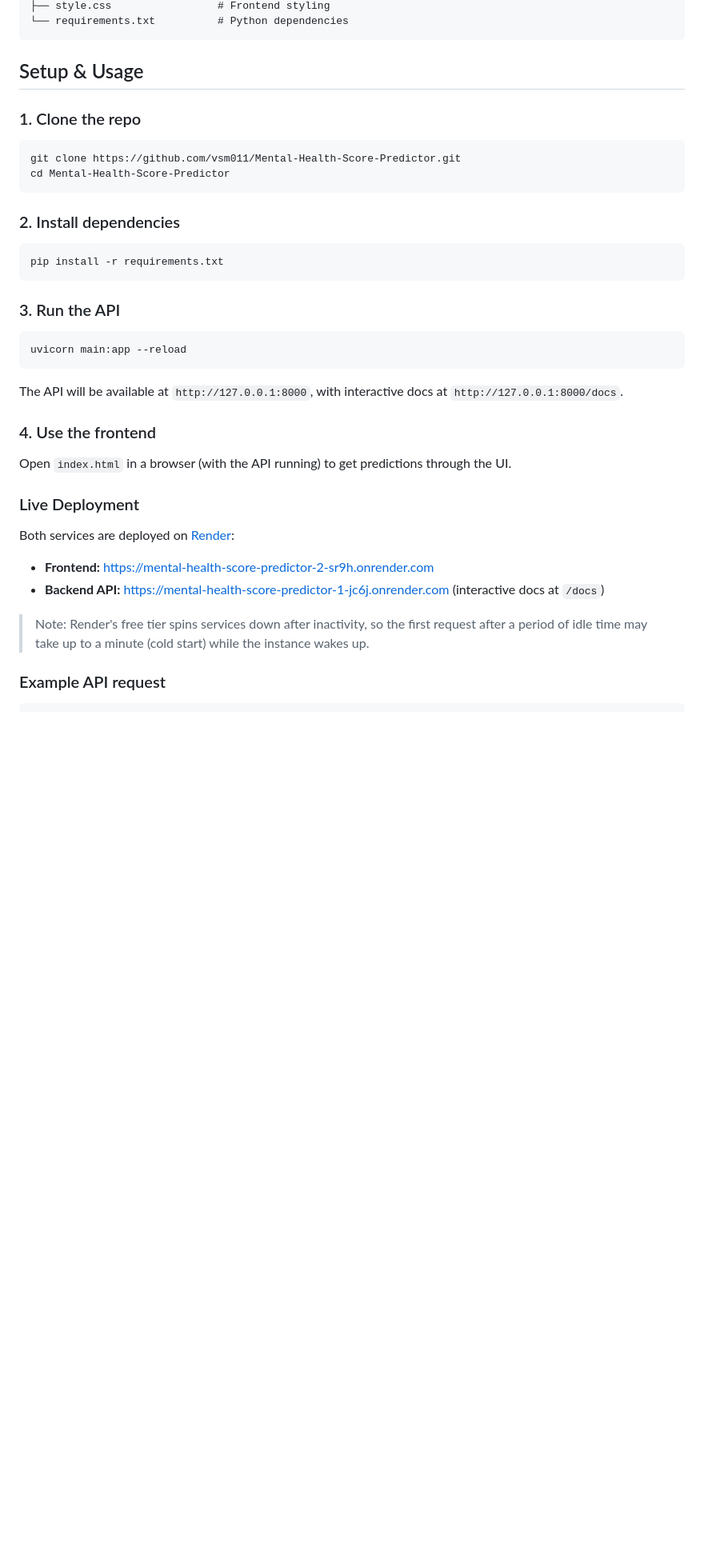
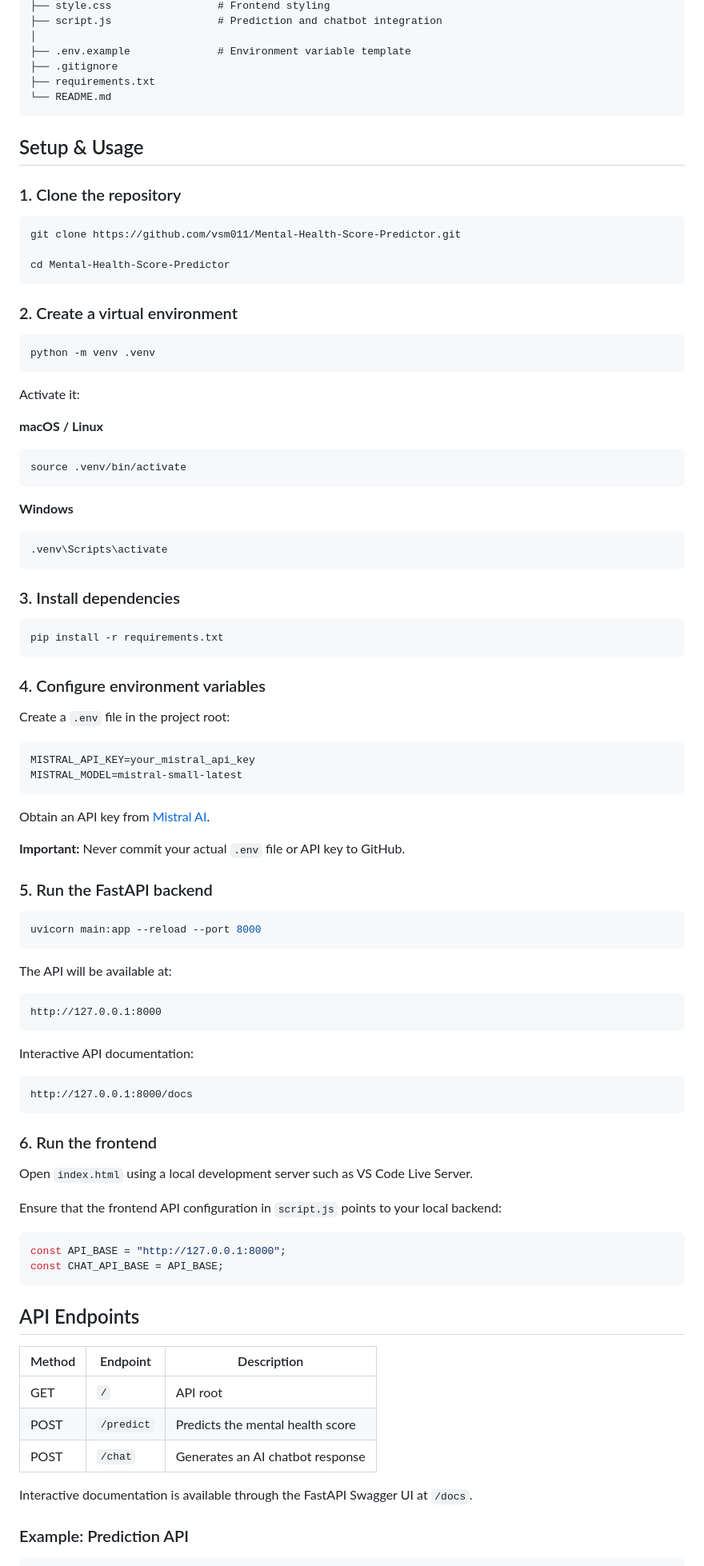
Before and after one commit to vsm011/Mental-Health-Score-Predictor, a Markdown page: README.md, the part around one of its changes. Shown at 80% size. GitHub-like rendering; blank space fills up the shorter version.

Commit message:
Update README with Mistral AI chatbot integration

````diff
--- a/README.md
+++ b/README.md
@@ -60,35 +133,98 @@ Mental-Health-Score-Predictor/
 ├── style.css                 # Frontend styling
-└── requirements.txt          # Python dependencies
+├── script.js                 # Prediction and chatbot integration
+│
+├── .env.example              # Environment variable template
+├── .gitignore
+├── requirements.txt
+└── README.md
 ```
 
 ## Setup & Usage
 
-### 1. Clone the repo
+### 1. Clone the repository
+
 ```bash
 git clone https://github.com/vsm011/Mental-Health-Score-Predictor.git
+
 cd Mental-Health-Score-Predictor
 ```
 
-### 2. Install dependencies
+### 2. Create a virtual environment
+
+```bash
+python -m venv .venv
+```
+
+Activate it:
+
+**macOS / Linux**
+```bash
+source .venv/bin/activate
+```
+
+**Windows**
+```bash
+.venv\Scripts\activate
+```
+
+### 3. Install dependencies
+
 ```bash
 pip install -r requirements.txt
 ```
 
-### 3. Run the API
+### 4. Configure environment variables
+
+Create a `.env` file in the project root:
+
+```env
+MISTRAL_API_KEY=your_mistral_api_key
+MISTRAL_MODEL=mistral-small-latest
+```
+
+Obtain an API key from [Mistral AI](https://console.mistral.ai/).
+
+**Important:** Never commit your actual `.env` file or API key to GitHub.
+
+### 5. Run the FastAPI backend
+
 ```bash
-uvicorn main:app --reload
+uvicorn main:app --reload --port 8000
 ```
-The API will be available at `http://127.0.0.1:8000`, with interactive docs at `http://127.0.0.1:8000/docs`.
 
-### 4. Use the frontend
-Open `index.html` in a browser (with the API running) to get predictions through the UI.
+The API will be available at:
 
-### Live Deployment
-Both services are deployed on [Render](https://render.com):
-- **Frontend:** https://mental-health-score-predictor-2-sr9h.onrender.com
-- **Backend API:** https://mental-health-score-predictor-1-jc6j.onrender.com (interactive docs at `/docs`)
+```text
+http://127.0.0.1:8000
+```
 
-> Note: Render's free tier spins services down after inactivity, so the first request after a period of idle time may take up to a minute (cold start) while the instance wakes up.
+Interactive API documentation:
 
-### Example API request
+```text
+http://127.0.0.1:8000/docs
+```
+
+### 6. Run the frontend
+
+Open `index.html` using a local development server such as VS Code Live Server.
+
+Ensure that the frontend API configuration in `script.js` points to your local backend:
+
+```javascript
+const API_BASE = "http://127.0.0.1:8000";
+const CHAT_API_BASE = API_BASE;
+```
+
+## API Endpoints
+
+| Method | Endpoint | Description |
+|---|---|---|
+| GET | `/` | API root |
+| POST | `/predict` | Predicts the mental health score |
+| POST | `/chat` | Generates an AI chatbot response |
+
+Interactive documentation is available through the FastAPI Swagger UI at `/docs`.
+
+### Example: Prediction API
+
 ```bash
````
Also changed, not shown: other parts of README.md (+159 -47 lines).
